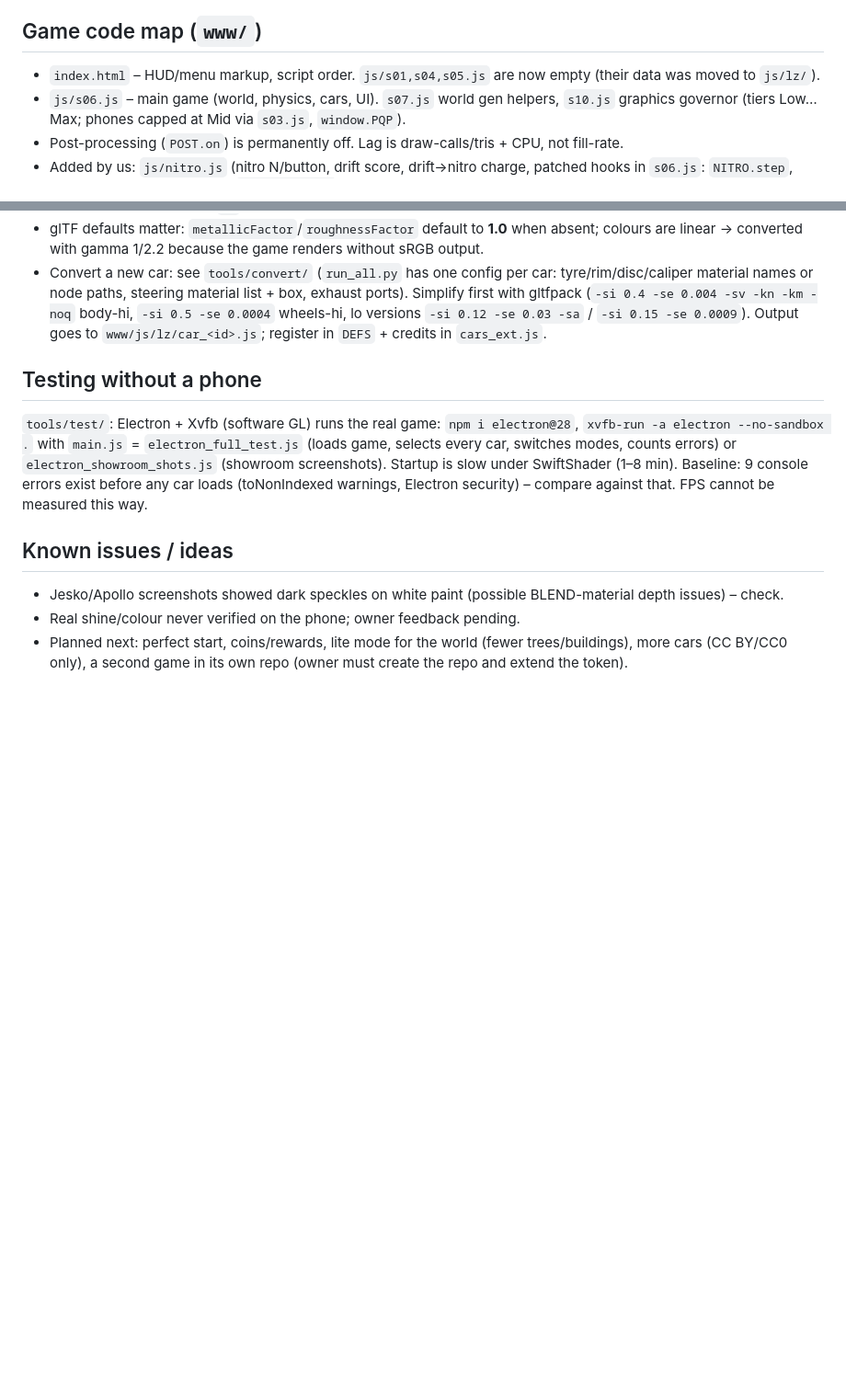
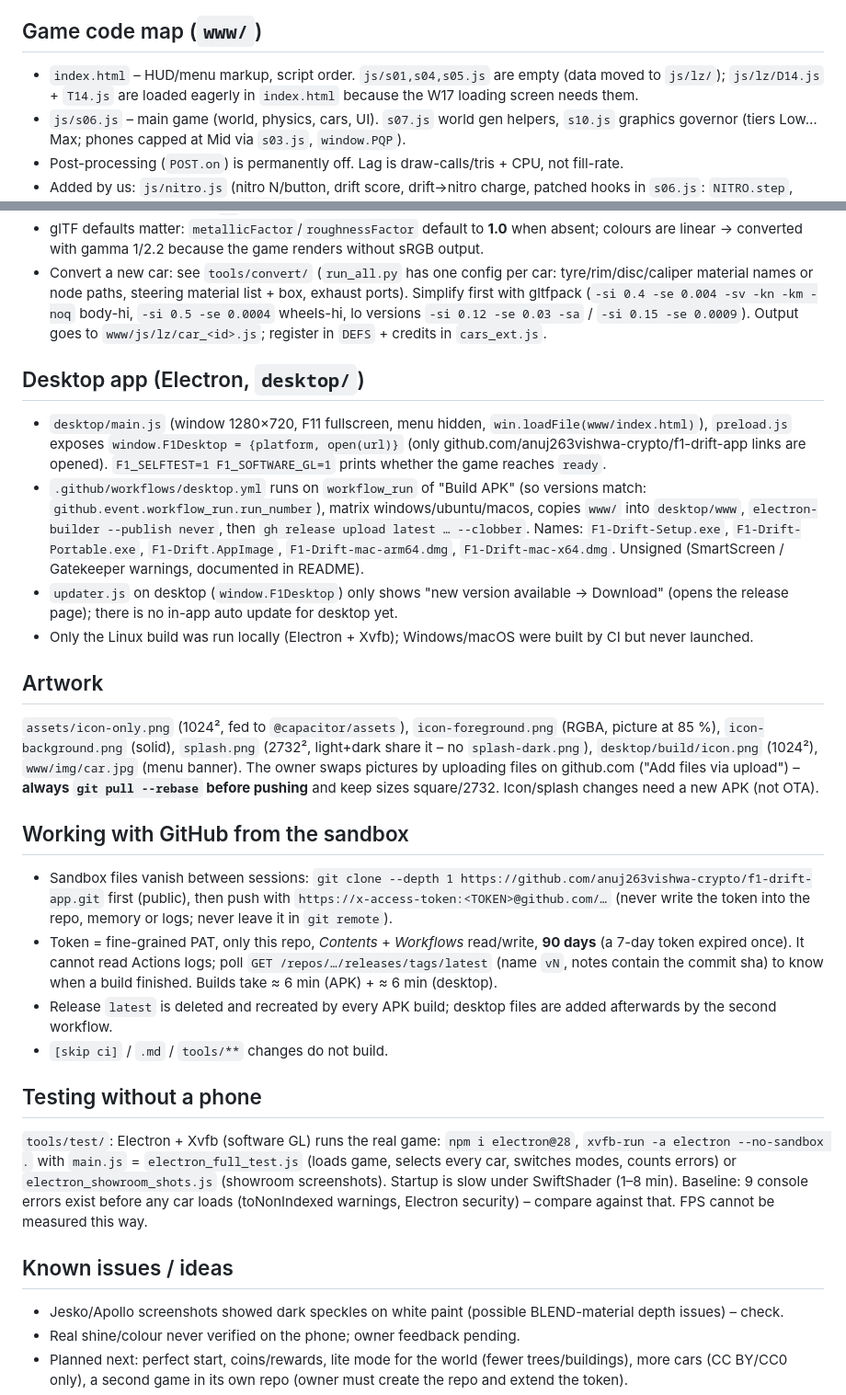
Before and after one commit to anuj263vishwa-crypto/f1-drift-app, a Markdown page: HANDOFF.md, 2 parts joined by grey strips. Shown at 92% size. Rendered like a GitHub page; blank space fills up the shorter version.

Commit message:
docs: update HANDOFF (status, changelog, desktop, artwork, GitHub workflow) + copy-paste prompt for a new chat [skip ci]

```diff
--- a/HANDOFF.md
+++ b/HANDOFF.md
@@ -19,7 +32,7 @@ Single-page three.js (r128) racing game wrapped as an Android app with **Capacit
 - Share link: `.../releases/latest/download/F1-Drift.apk` (QR in menu, `www/img/share-qr.webp`).
 
 ## Game code map (`www/`)
-- `index.html` – HUD/menu markup, script order. `js/s01,s04,s05.js` are now empty (their data was moved to `js/lz/`).
+- `index.html` – HUD/menu markup, script order. `js/s01,s04,s05.js` are empty (data moved to `js/lz/`); `js/lz/D14.js` + `T14.js` are loaded eagerly in `index.html` because the W17 loading screen needs them.
 - `js/s06.js` – main game (world, physics, cars, UI). `s07.js` world gen helpers, `s10.js` graphics governor (tiers Low…Max; phones capped at Mid via `s03.js`, `window.PQP`).
 - Post-processing (`POST.on`) is permanently off. Lag is draw-calls/tris + CPU, not fill-rate.
 - Added by us: `js/nitro.js` (nitro N/button, drift score, drift→nitro charge, patched hooks in `s06.js`: `NITRO.step`, speed cap, gear max, FOV), `js/updater.js` (update banner, menu: update/share/QR, diagnostics line at bottom: version · bundle · fps · gpu geo/tex · cars · errors), `js/cars_ext.js` (external cars + Full/Lite switch).
@@ -41,6 +54,21 @@ Ids: `rb22 gt3 jesko fxxk furai apollo` (CC BY 4.0, credited in menu + README: R
 - glTF defaults matter: `metallicFactor`/`roughnessFactor` default to **1.0** when absent; colours are linear → converted with gamma 1/2.2 because the game renders without sRGB output.
 - Convert a new car: see `tools/convert/` (`run_all.py` has one config per car: tyre/rim/disc/caliper material names or node paths, steering material list + box, exhaust ports). Simplify first with gltfpack (`-si 0.4 -se 0.004 -sv -kn -km -noq` body-hi, `-si 0.5 -se 0.0004` wheels-hi, lo versions `-si 0.12 -se 0.03 -sa` / `-si 0.15 -se 0.0009`). Output goes to `www/js/lz/car_<id>.js`; register in `DEFS` + credits in `cars_ext.js`.
 
+## Desktop app (Electron, `desktop/`)
+- `desktop/main.js` (window 1280×720, F11 fullscreen, menu hidden, `win.loadFile(www/index.html)`), `preload.js` exposes `window.F1Desktop = {platform, open(url)}` (only github.com/anuj263vishwa-crypto/f1-drift-app links are opened). `F1_SELFTEST=1 F1_SOFTWARE_GL=1` prints whether the game reaches `ready`.
+- `.github/workflows/desktop.yml` runs on `workflow_run` of "Build APK" (so versions match: `github.event.workflow_run.run_number`), matrix windows/ubuntu/macos, copies `www/` into `desktop/www`, `electron-builder --publish never`, then `gh release upload latest … --clobber`. Names: `F1-Drift-Setup.exe`, `F1-Drift-Portable.exe`, `F1-Drift.AppImage`, `F1-Drift-mac-arm64.dmg`, `F1-Drift-mac-x64.dmg`. Unsigned (SmartScreen / Gatekeeper warnings, documented in README).
+- `updater.js` on desktop (`window.F1Desktop`) only shows "new version available → Download" (opens the release page); there is no in-app auto update for desktop yet.
+- Only the Linux build was run locally (Electron + Xvfb); Windows/macOS were built by CI but never launched.
+
+## Artwork
+`assets/icon-only.png` (1024², fed to `@capacitor/assets`), `icon-foreground.png` (RGBA, picture at 85 %), `icon-background.png` (solid), `splash.png` (2732², light+dark share it – no `splash-dark.png`), `desktop/build/icon.png` (1024²), `www/img/car.jpg` (menu banner). The owner swaps pictures by uploading files on github.com ("Add files via upload") – **always `git pull --rebase` before pushing** and keep sizes square/2732. Icon/splash changes need a new APK (not OTA).
+
+## Working with GitHub from the sandbox
+- Sandbox files vanish between sessions: `git clone --depth 1 https://github.com/anuj263vishwa-crypto/f1-drift-app.git` first (public), then push with `https://x-access-token:<TOKEN>@github.com/…` (never write the token into the repo, memory or logs; never leave it in `git remote`).
+- Token = fine-grained PAT, only this repo, *Contents* + *Workflows* read/write, **90 days** (a 7-day token expired once). It cannot read Actions logs; poll `GET /repos/…/releases/tags/latest` (name `vN`, notes contain the commit sha) to know when a build finished. Builds take ≈ 6 min (APK) + ≈ 6 min (desktop).
+- Release `latest` is deleted and recreated by every APK build; desktop files are added afterwards by the second workflow.
+- `[skip ci]` / `.md` / `tools/**` changes do not build.
+
 ## Testing without a phone
 `tools/test/`: Electron + Xvfb (software GL) runs the real game: `npm i electron@28`, `xvfb-run -a electron --no-sandbox .` with `main.js` = `electron_full_test.js` (loads game, selects every car, switches modes, counts errors) or `electron_showroom_shots.js` (showroom screenshots). Startup is slow under SwiftShader (1–8 min). Baseline: 9 console errors exist before any car loads (toNonIndexed warnings, Electron security) – compare against that. FPS cannot be measured this way.
 
```
Also changed, not shown: other parts of HANDOFF.md (+13 -0 lines), HANDOFF_PROMPT.md (added, +14 -0 lines).
